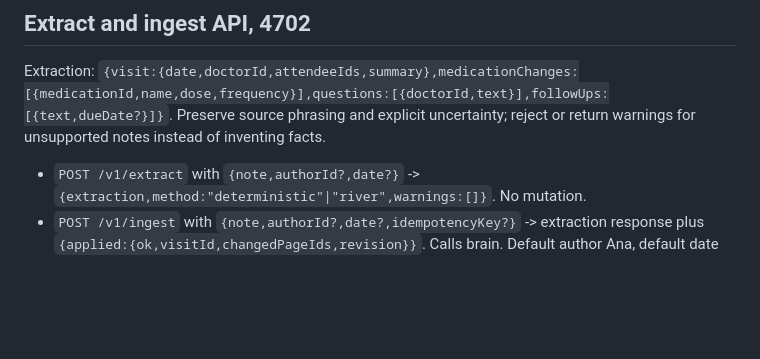
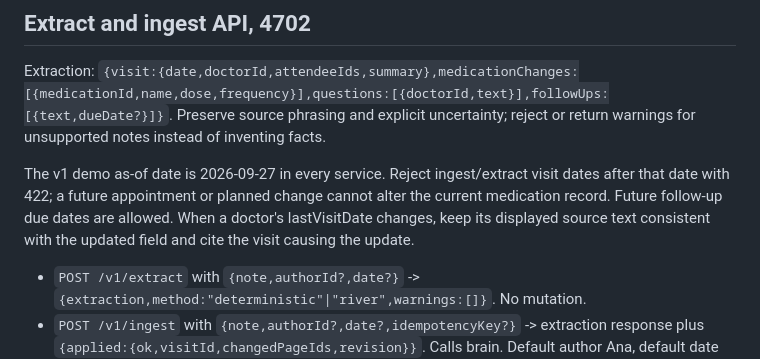
Before and after one commit to aemrebarut/care-circle, a Markdown page: docs/CONTRACT.md, the part around the change. GitHub-like rendering; blank space fills up the shorter version.

Commit message:
cc-lead: align visit ingestion to fixed demo date

```diff
--- a/docs/CONTRACT.md
+++ b/docs/CONTRACT.md
@@ -51,6 +51,8 @@ Temporal comparison rule: for each pharmacy claim, compare the latest visit clai
 
 Extraction: `{visit:{date,doctorId,attendeeIds,summary},medicationChanges:[{medicationId,name,dose,frequency}],questions:[{doctorId,text}],followUps:[{text,dueDate?}]}`. Preserve source phrasing and explicit uncertainty; reject or return warnings for unsupported notes instead of inventing facts.
 
+The v1 demo as-of date is 2026-09-27 in every service. Reject ingest/extract visit dates after that date with 422; a future appointment or planned change cannot alter the current medication record. Future follow-up due dates are allowed. When a doctor's lastVisitDate changes, keep its displayed source text consistent with the updated field and cite the visit causing the update.
+
 - `POST /v1/extract` with `{note,authorId?,date?}` -> `{extraction,method:"deterministic"|"river",warnings:[]}`. No mutation.
 - `POST /v1/ingest` with `{note,authorId?,date?,idempotencyKey?}` -> extraction response plus `{applied:{ok,visitId,changedPageIds,revision}}`. Calls brain. Default author Ana, default date 2026-09-27. Return upstream errors honestly.
 - River is optional via 4704 `/v1/extract`; fallback must say deterministic and explain limitations.
```
